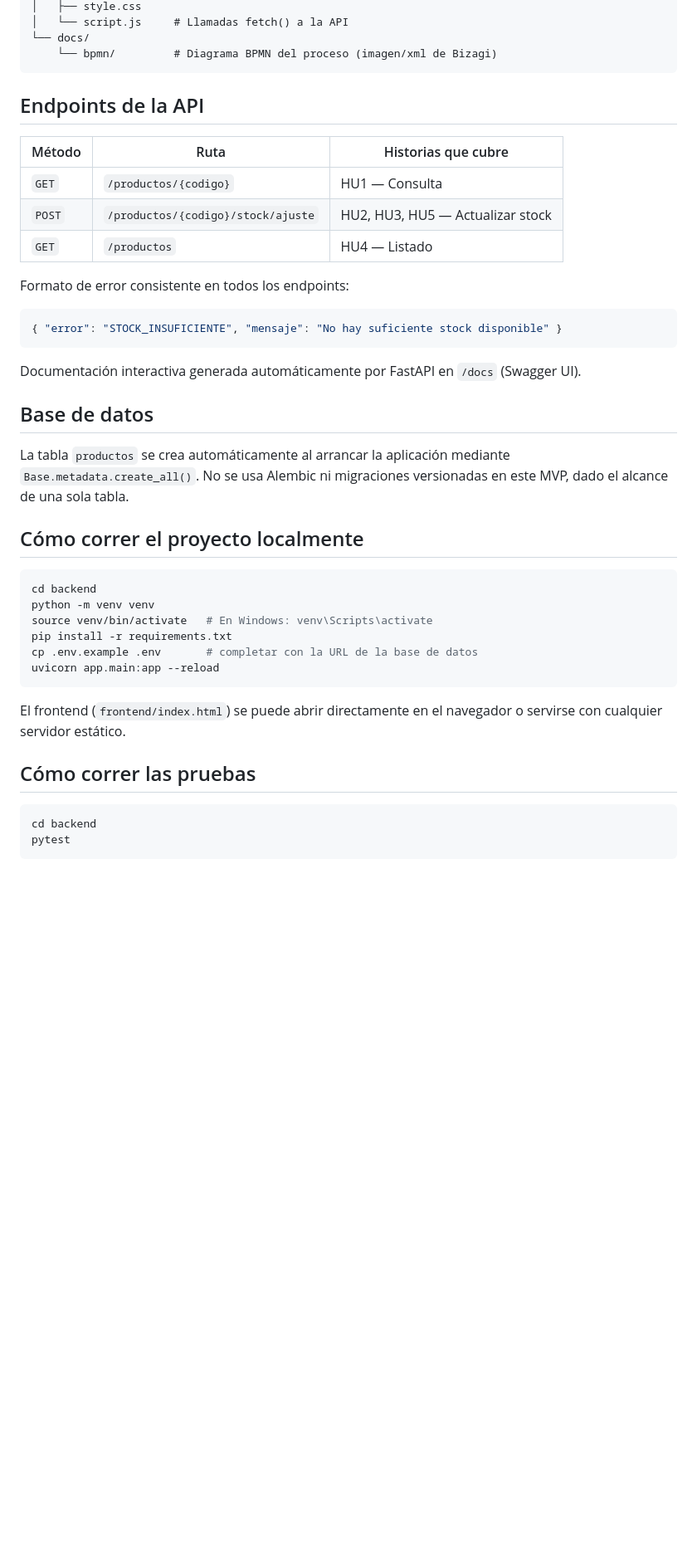
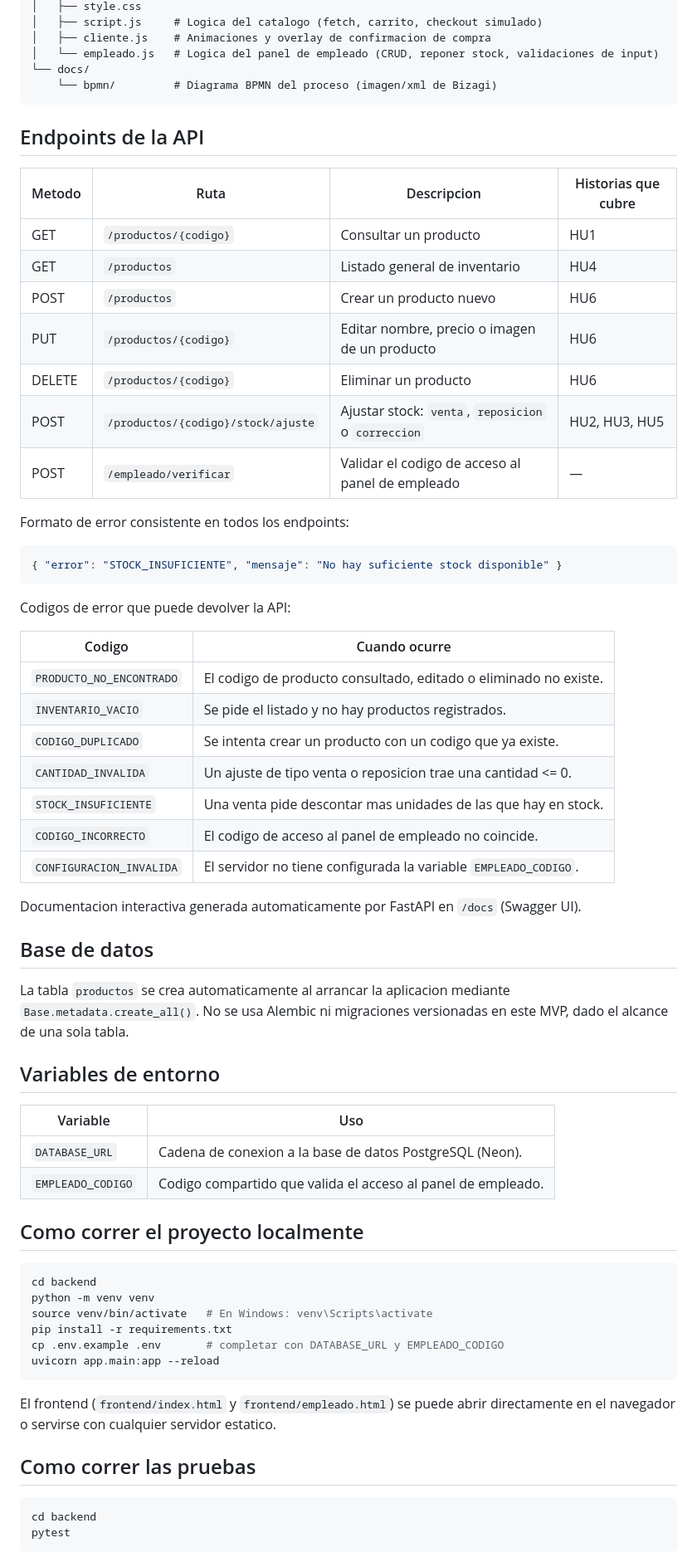
Before and after one commit to zebax000/mercado-viva-inventario-mvp, a Markdown page: README.md, the part around one of its changes. Shown at 83% size. Drawn GitHub-style; blank space fills up the shorter version.

````diff
--- a/README.md
+++ b/README.md
@@ -60,16 +64,22 @@ mercado-viva-inventario-mvp/
 │   ├── style.css
-│   └── script.js     # Llamadas fetch() a la API
+│   ├── script.js     # Logica del catalogo (fetch, carrito, checkout simulado)
+│   ├── cliente.js    # Animaciones y overlay de confirmacion de compra
+│   └── empleado.js   # Logica del panel de empleado (CRUD, reponer stock, validaciones de input)
 └── docs/
     └── bpmn/         # Diagrama BPMN del proceso (imagen/xml de Bizagi)
 ```
 
 ## Endpoints de la API
 
-| Método | Ruta | Historias que cubre |
-|---|---|---|
-| `GET` | `/productos/{codigo}` | HU1 — Consulta |
-| `POST` | `/productos/{codigo}/stock/ajuste` | HU2, HU3, HU5 — Actualizar stock |
-| `GET` | `/productos` | HU4 — Listado |
+| Metodo | Ruta | Descripcion | Historias que cubre |
+|--------|------|-------------|----------------------|
+| GET | `/productos/{codigo}` | Consultar un producto | HU1 |
+| GET | `/productos` | Listado general de inventario | HU4 |
+| POST | `/productos` | Crear un producto nuevo | HU6 |
+| PUT | `/productos/{codigo}` | Editar nombre, precio o imagen de un producto | HU6 |
+| DELETE | `/productos/{codigo}` | Eliminar un producto | HU6 |
+| POST | `/productos/{codigo}/stock/ajuste` | Ajustar stock: `venta`, `reposicion` o `correccion` | HU2, HU3, HU5 |
+| POST | `/empleado/verificar` | Validar el codigo de acceso al panel de empleado | — |
 
 Formato de error consistente en todos los endpoints:
 
@@ -77,26 +87,45 @@ Formato de error consistente en todos los endpoints:
 { "error": "STOCK_INSUFICIENTE", "mensaje": "No hay suficiente stock disponible" }
 ```
 
-Documentación interactiva generada automáticamente por FastAPI en `/docs` (Swagger UI).
+Codigos de error que puede devolver la API:
+
+| Codigo | Cuando ocurre |
+|--------|----------------|
+| `PRODUCTO_NO_ENCONTRADO` | El codigo de producto consultado, editado o eliminado no existe. |
+| `INVENTARIO_VACIO` | Se pide el listado y no hay productos registrados. |
+| `CODIGO_DUPLICADO` | Se intenta crear un producto con un codigo que ya existe. |
+| `CANTIDAD_INVALIDA` | Un ajuste de tipo venta o reposicion trae una cantidad <= 0. |
+| `STOCK_INSUFICIENTE` | Una venta pide descontar mas unidades de las que hay en stock. |
+| `CODIGO_INCORRECTO` | El codigo de acceso al panel de empleado no coincide. |
+| `CONFIGURACION_INVALIDA` | El servidor no tiene configurada la variable `EMPLEADO_CODIGO`. |
+
+Documentacion interactiva generada automaticamente por FastAPI en `/docs` (Swagger UI).
 
 ## Base de datos
 
-La tabla `productos` se crea automáticamente al arrancar la aplicación mediante `Base.metadata.create_all()`. No se usa Alembic ni migraciones versionadas en este MVP, dado el alcance de una sola tabla.
+La tabla `productos` se crea automaticamente al arrancar la aplicacion mediante `Base.metadata.create_all()`. No se usa Alembic ni migraciones versionadas en este MVP, dado el alcance de una sola tabla.
 
-## Cómo correr el proyecto localmente
+## Variables de entorno
+
+| Variable | Uso |
+|----------|-----|
+| `DATABASE_URL` | Cadena de conexion a la base de datos PostgreSQL (Neon). |
+| `EMPLEADO_CODIGO` | Codigo compartido que valida el acceso al panel de empleado. |
+
+## Como correr el proyecto localmente
 
 ```bash
 cd backend
 python -m venv venv
 source venv/bin/activate   # En Windows: venv\Scripts\activate
 pip install -r requirements.txt
-cp .env.example .env       # completar con la URL de la base de datos
+cp .env.example .env       # completar con DATABASE_URL y EMPLEADO_CODIGO
 uvicorn app.main:app --reload
 ```
 
-El frontend (`frontend/index.html`) se puede abrir directamente en el navegador o servirse con cualquier servidor estático.
+El frontend (`frontend/index.html` y `frontend/empleado.html`) se puede abrir directamente en el navegador o servirse con cualquier servidor estatico.
 
-## Cómo correr las pruebas
+## Como correr las pruebas
 
 ```bash
 cd backend
````
Also changed, not shown: other parts of README.md (+29 -23 lines).
